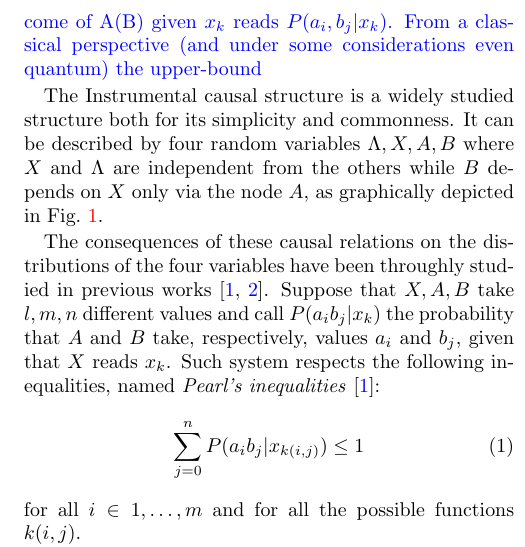
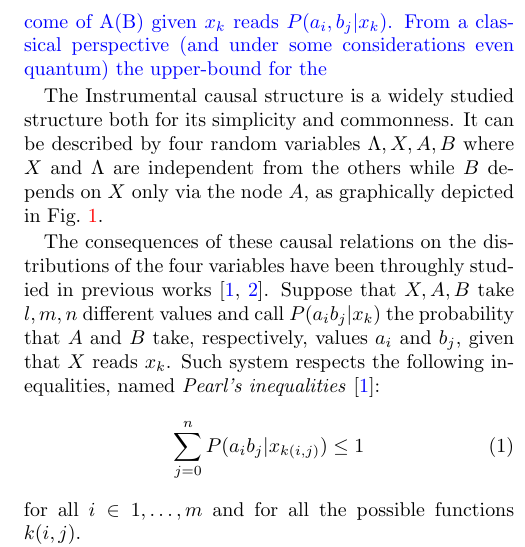
Before and after one commit to davidepoderini/exclusivity-graph-for-instrumental, a LaTeX paper (main.tex): part of one column of page 2 of 5, cut so that both start at the same text. Compiled offline with pdfLaTeX.

Commit message:
Update on Overleaf.

```diff
--- a/main.tex
+++ b/main.tex
@@ -91,7 +91,7 @@ posses classical constraints that are violated by quantum mechanics. %cite
 \textcolor{blue}{Recently has been experimentally proved that instrumental inequalities are also violated when considering quantum resources \cite{chaves2018}, thus opening several venues for future research such as device-independent cryptography [], random number generation[] and basically any application that until now has been linked with the Bell scenario.}\\
 
 \textcolor{blue}{In light of the importance regarding the instrumental causal structure, we are interested in ...from the contextual point of view in order to better address the question of whether a ....could be possible.
-Let us consider the instrumental structure depicted in Fig.\ref{fig:instdag} where X corresponds to the instrument, A and B the variables for which we are interested to bound the causal relation and $\lambda$ our quantum resource. If we allow the classical variables X, A, B to take the values $l,m,n$ respectively the Bayesian probability distribution for the i(j)-esimo outcome of A(B) given $x_k$ reads $P(a_i,b_j|x_k)$. From a classical perspective (and under some considerations even quantum) the upper-bound}
+Let us consider the instrumental structure depicted in Fig.\ref{fig:instdag} where X corresponds to the instrument, A and B the variables for which we are interested to bound the causal relation and $\lambda$ our quantum resource. If we allow the classical variables X, A, B to take the values $l,m,n$ respectively the Bayesian probability distribution for the i(j)-esimo outcome of A(B) given $x_k$ reads $P(a_i,b_j|x_k)$. From a classical perspective (and under some considerations even quantum) the upper-bound for the }
 
 
 The Instrumental causal structure is a widely studied
```
